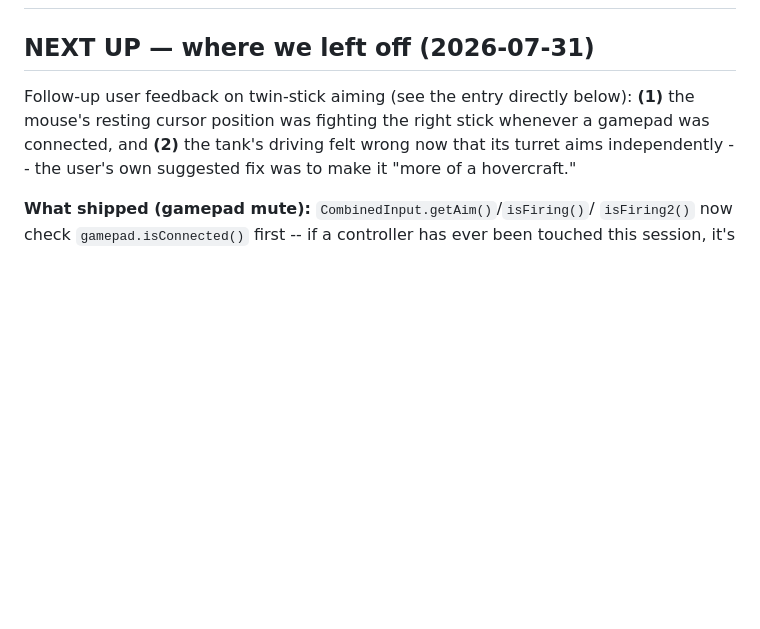
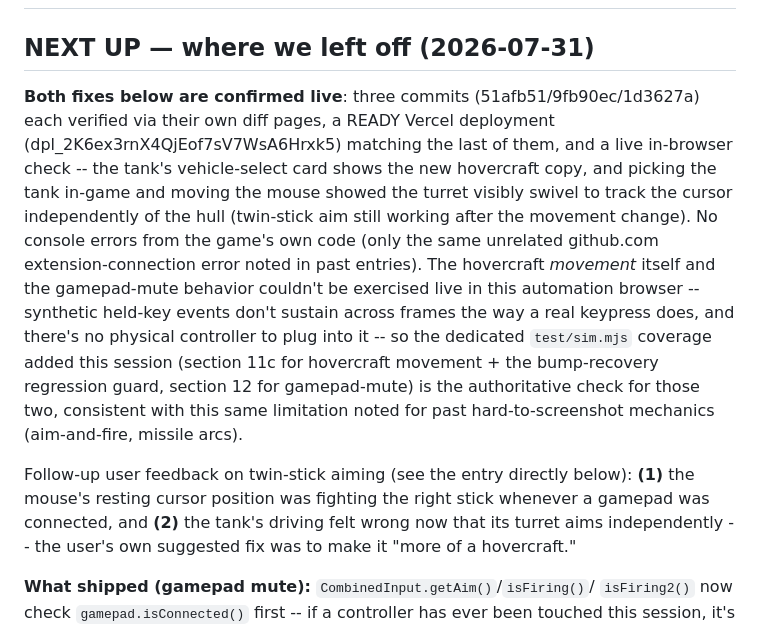
Before and after one commit to brute-al/flag-run, a Markdown page: DEPLOY_NOTES.md, the part around the change. Rendered like a GitHub page; blank space fills up the shorter version.

Commit message:
Confirm gamepad-mute + hovercraft tank fixes are live

```diff
--- a/DEPLOY_NOTES.md
+++ b/DEPLOY_NOTES.md
@@ -1,6 +1,24 @@
 # Deploy notes (read this before redeploying)
 
 ## NEXT UP — where we left off (2026-07-31)
+**Both fixes below are confirmed live**: three commits
+(51afb51/9fb90ec/1d3627a) each verified via their own diff pages, a READY
+Vercel deployment (dpl_2K6ex3rnX4QjEof7sV7WsA6Hrxk5) matching the last of
+them, and a live in-browser check -- the tank's vehicle-select card shows
+the new hovercraft copy, and picking the tank in-game and moving the mouse
+showed the turret visibly swivel to track the cursor independently of the
+hull (twin-stick aim still working after the movement change). No console
+errors from the game's own code (only the same unrelated github.com
+extension-connection error noted in past entries). The hovercraft
+*movement* itself and the gamepad-mute behavior couldn't be exercised live
+in this automation browser -- synthetic held-key events don't sustain
+across frames the way a real keypress does, and there's no physical
+controller to plug into it -- so the dedicated `test/sim.mjs` coverage
+added this session (section 11c for hovercraft movement + the bump-recovery
+regression guard, section 12 for gamepad-mute) is the authoritative check
+for those two, consistent with this same limitation noted for past
+hard-to-screenshot mechanics (aim-and-fire, missile arcs).
+
 Follow-up user feedback on twin-stick aiming (see the entry directly below):
 **(1)** the mouse's resting cursor position was fighting the right stick
 whenever a gamepad was connected, and **(2)** the tank's driving felt wrong
```
